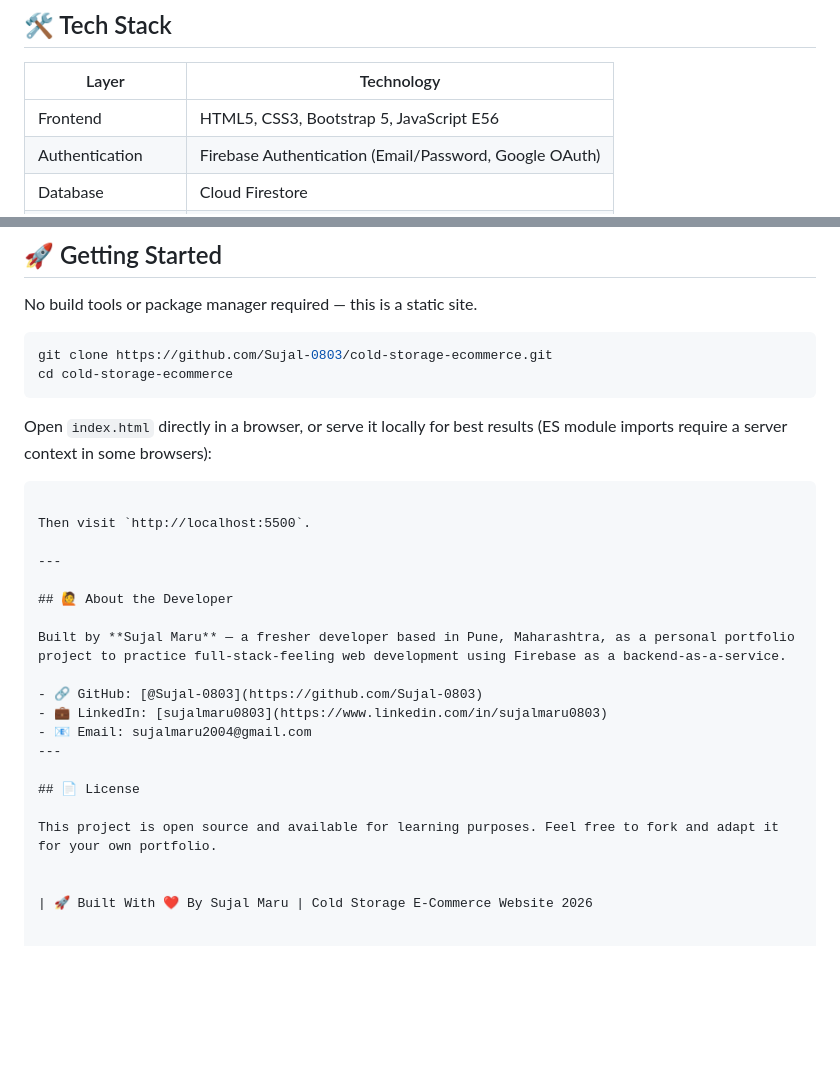
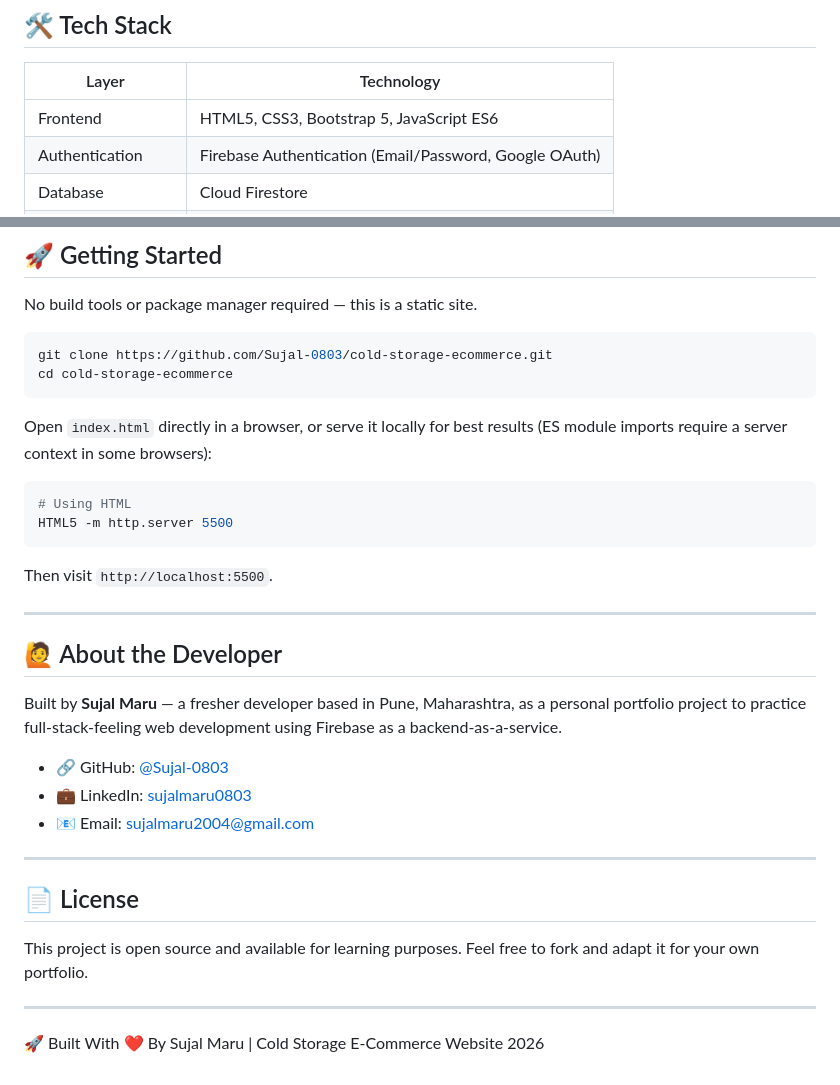
Before and after one commit to Sujal-0803/cold-storage-ecommerce, a Markdown page: README.md, 2 parts joined by grey strips. GitHub-like rendering; blank space fills up the shorter version.

````diff
--- a/README.md
+++ b/README.md
@@ -37,7 +37,7 @@ This project was built to practice and showcase:
 
 | Layer | Technology |
 |---|---|
-| Frontend | HTML5, CSS3, Bootstrap 5, JavaScript E56 |
+| Frontend | HTML5, CSS3, Bootstrap 5, JavaScript ES6 |
 | Authentication | Firebase Authentication (Email/Password, Google OAuth) |
 | Database | Cloud Firestore |
 | Development Tools | VS Code, Git & GitHub |
@@ -114,6 +114,9 @@ cd cold-storage-ecommerce
 
 Open `index.html` directly in a browser, or serve it locally for best results (ES module imports require a server context in some browsers):
 
+```bash
+# Using HTML
+HTML5 -m http.server 5500
 ```
 
 Then visit `http://localhost:5500`.
@@ -127,11 +130,13 @@ Built by **Sujal Maru** — a fresher developer based in Pune, Maharashtra, as a
 - 🔗 GitHub: [@Sujal-0803](https://github.com/Sujal-0803)
 - 💼 LinkedIn: [sujalmaru0803](https://www.linkedin.com/in/sujalmaru0803)
 - 📧 Email: sujalmaru2004@gmail.com
+
 ---
 
 ## 📄 License
 
 This project is open source and available for learning purposes. Feel free to fork and adapt it for your own portfolio.
 
+---
 
-| 🚀 Built With ❤️ By Sujal Maru | Cold Storage E-Commerce Website 2026
+🚀 Built With ❤️ By Sujal Maru | Cold Storage E-Commerce Website 2026
````
